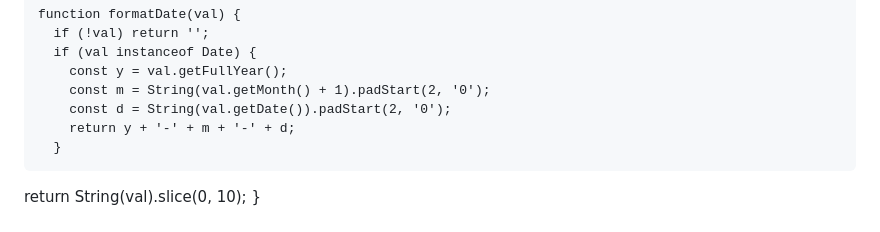
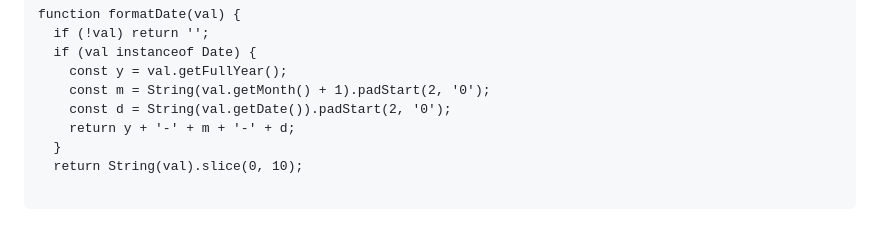
Before and after one commit to Patoo11111/moneylog, a Markdown page: README.md, the part around the change. Rendered like a GitHub page.

Commit message:
Fix formatting in README.md code block

````diff
--- a/README.md
+++ b/README.md
@@ -120,6 +120,7 @@ function formatDate(val) {
     const d = String(val.getDate()).padStart(2, '0');
     return y + '-' + m + '-' + d;
   }
+  return String(val).slice(0, 10);
+
 ```
-  return String(val).slice(0, 10);
 }
````
